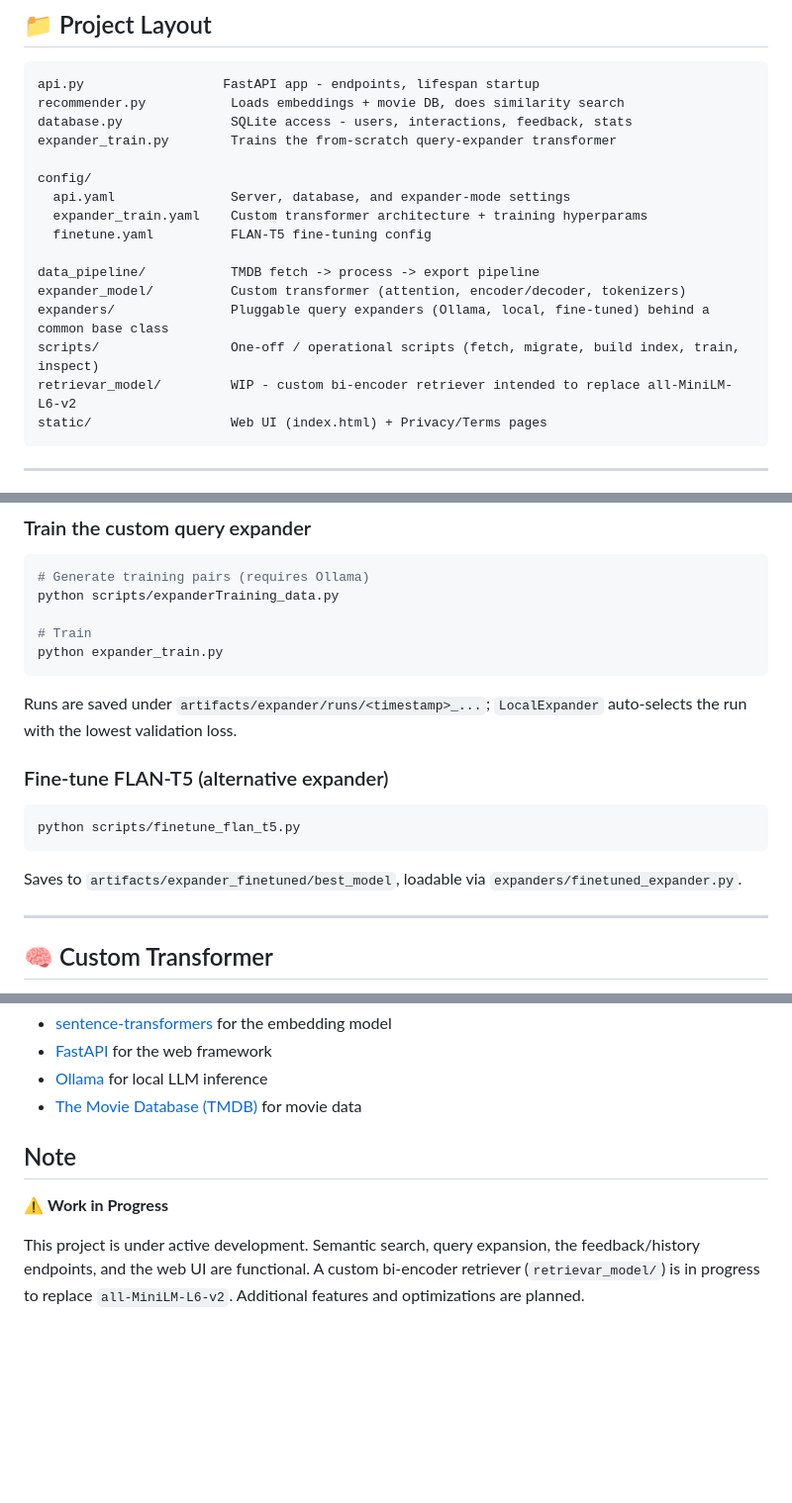
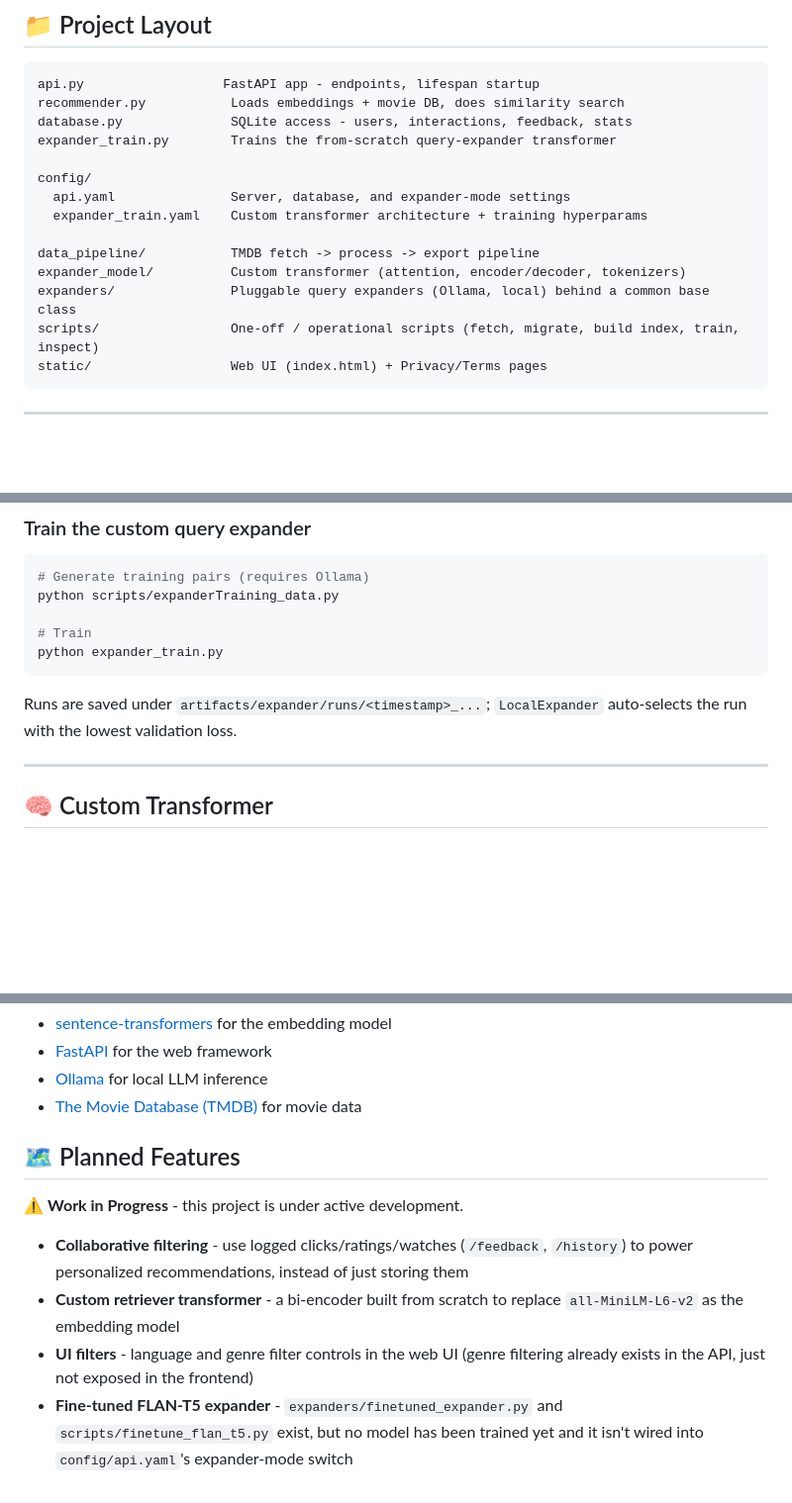
Before and after one commit to yash2010/Recommendation_system, a Markdown page: README.md, 3 parts joined by grey strips. Shown at 99% size. Drawn GitHub-style; blank space fills up the shorter version.

Commit message:
Modified the work in progress

````diff
--- a/README.md
+++ b/README.md
@@ -57,13 +57,11 @@ expander_train.py        Trains the from-scratch query-expander transformer
 config/
   api.yaml               Server, database, and expander-mode settings
   expander_train.yaml    Custom transformer architecture + training hyperparams
-  finetune.yaml          FLAN-T5 fine-tuning config
 
 data_pipeline/           TMDB fetch -> process -> export pipeline
 expander_model/          Custom transformer (attention, encoder/decoder, tokenizers)
-expanders/               Pluggable query expanders (Ollama, local, fine-tuned) behind a common base class
+expanders/               Pluggable query expanders (Ollama, local) behind a common base class
 scripts/                 One-off / operational scripts (fetch, migrate, build index, train, inspect)
-retrievar_model/         WIP - custom bi-encoder retriever intended to replace all-MiniLM-L6-v2
 static/                  Web UI (index.html) + Privacy/Terms pages
 ```
 
@@ -261,14 +258,6 @@ python expander_train.py
 ```
 
 Runs are saved under `artifacts/expander/runs/<timestamp>_...`; `LocalExpander` auto-selects the run with the lowest validation loss.
-
-### Fine-tune FLAN-T5 (alternative expander)
-
-```bash
-python scripts/finetune_flan_t5.py
-```
-
-Saves to `artifacts/expander_finetuned/best_model`, loadable via `expanders/finetuned_expander.py`.
 
 ---
 
@@ -303,8 +292,11 @@ MIT License - see [LICENSE](LICENSE) for details.
 - [Ollama](https://ollama.com/) for local LLM inference
 - [The Movie Database (TMDB)](https://www.themoviedb.org/) for movie data
 
-## Note
+## 🗺️ Planned Features
 
-⚠️ **Work in Progress**
+⚠️ **Work in Progress** - this project is under active development.
 
-This project is under active development. Semantic search, query expansion, the feedback/history endpoints, and the web UI are functional. A custom bi-encoder retriever (`retrievar_model/`) is in progress to replace `all-MiniLM-L6-v2`. Additional features and optimizations are planned.
+- **Collaborative filtering** - use logged clicks/ratings/watches (`/feedback`, `/history`) to power personalized recommendations, instead of just storing them
+- **Custom retriever transformer** - a bi-encoder built from scratch to replace `all-MiniLM-L6-v2` as the embedding model
+- **UI filters** - language and genre filter controls in the web UI (genre filtering already exists in the API, just not exposed in the frontend)
+- **Fine-tuned FLAN-T5 expander** - `expanders/finetuned_expander.py` and `scripts/finetune_flan_t5.py` exist, but no model has been trained yet and it isn't wired into `config/api.yaml`'s expander-mode switch
````
Also changed, not shown: other parts of README.md (+2 -3 lines).
